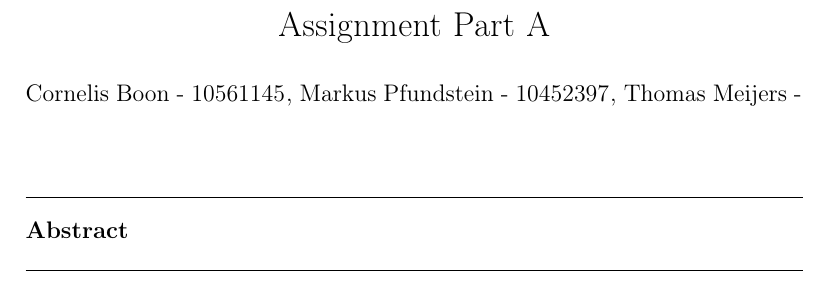
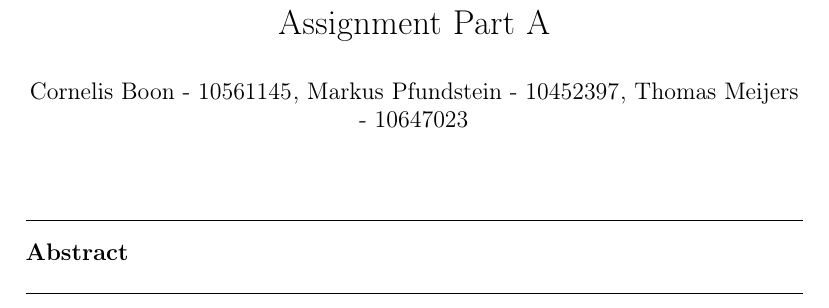
Before and after one commit to TMMeijers/NTI_2014-2015, a LaTeX paper (tex/reportA.tex): part of page 1 of 3, cut so that both start at the same text. Compiled offline with pdfLaTeX.

Commit message:
added names, report guidelines and removed extragitignore

```diff
--- a/tex/reportA.tex
+++ b/tex/reportA.tex
@@ -9,8 +9,8 @@
 \title{Natural Language Models and Interfaces: \\ Assignment Part A}
 \author{Cornelis Boon - 10561145}
 \author{Markus Pfundstein - 10452397}
-\author{Thomas Meijers - %Thomas Studentnummer%
-}
+\author{Thomas Meijers - 10647023}
+
 \begin{abstract}
 \end{abstract}
 \end{frontmatter}
```
Also changed, not shown: code/nti/a1-step1.py (+1 -1 lines), documents/Assignment full report_2014-2015.pdf (added), 1 other file.
